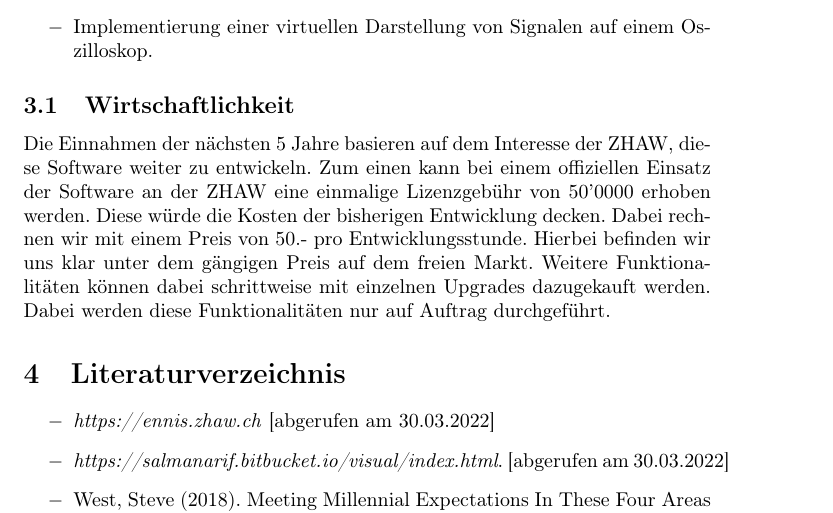
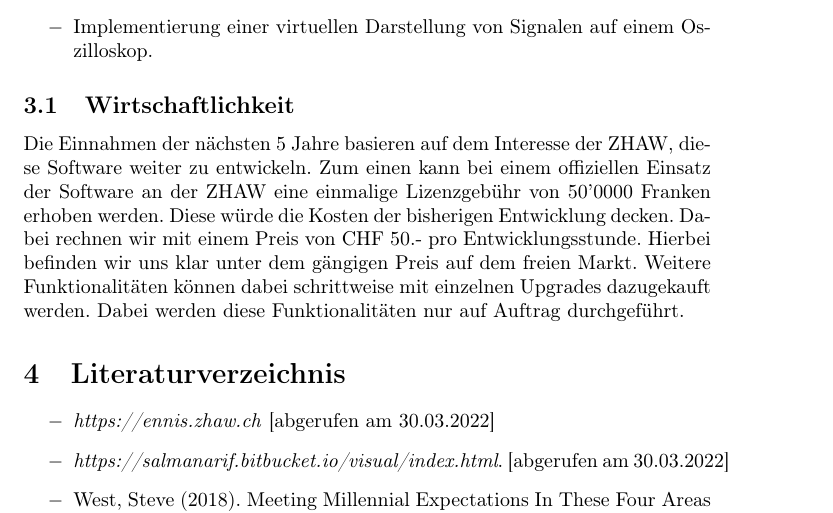
Before and after one commit to ZHAW-FS22-PM4/Virtual-CT-Board, a LaTeX document (docs/Fachartikel/Fachartikel.tex): part of page 9 of 9, cut so that both start at the same text. Compiled offline with pdfLaTeX.

Commit message:
minor corrections

```diff
--- a/docs/Fachartikel/Fachartikel.tex
+++ b/docs/Fachartikel/Fachartikel.tex
@@ -166,7 +166,7 @@ Sollte die ZHAW zudem eine Weiterentwicklung der Software anstreben, könnten zu
 \end{itemize}
 
 \subsection{Wirtschaftlichkeit}
-Die Einnahmen der nächsten 5 Jahre basieren auf dem Interesse der ZHAW, diese Software weiter zu entwickeln. Zum einen kann bei einem offiziellen Einsatz der Software an der ZHAW eine einmalige Lizenzgebühr von 50'0000 erhoben werden. Diese würde die Kosten der bisherigen Entwicklung decken. Dabei rechnen wir mit einem Preis von 50.- pro Entwicklungsstunde. Hierbei befinden wir uns klar unter dem gängigen Preis auf dem freien Markt. Weitere Funktionalitäten können dabei schrittweise mit einzelnen Upgrades dazugekauft werden. Dabei werden diese Funktionalitäten nur auf Auftrag durchgeführt.
+Die Einnahmen der nächsten 5 Jahre basieren auf dem Interesse der ZHAW, diese Software weiter zu entwickeln. Zum einen kann bei einem offiziellen Einsatz der Software an der ZHAW eine einmalige Lizenzgebühr von 50'0000 Franken erhoben werden. Diese würde die Kosten der bisherigen Entwicklung decken. Dabei rechnen wir mit einem Preis von CHF 50.- pro Entwicklungsstunde. Hierbei befinden wir uns klar unter dem gängigen Preis auf dem freien Markt. Weitere Funktionalitäten können dabei schrittweise mit einzelnen Upgrades dazugekauft werden. Dabei werden diese Funktionalitäten nur auf Auftrag durchgeführt.
 
 \section{Literaturverzeichnis}
 
```
